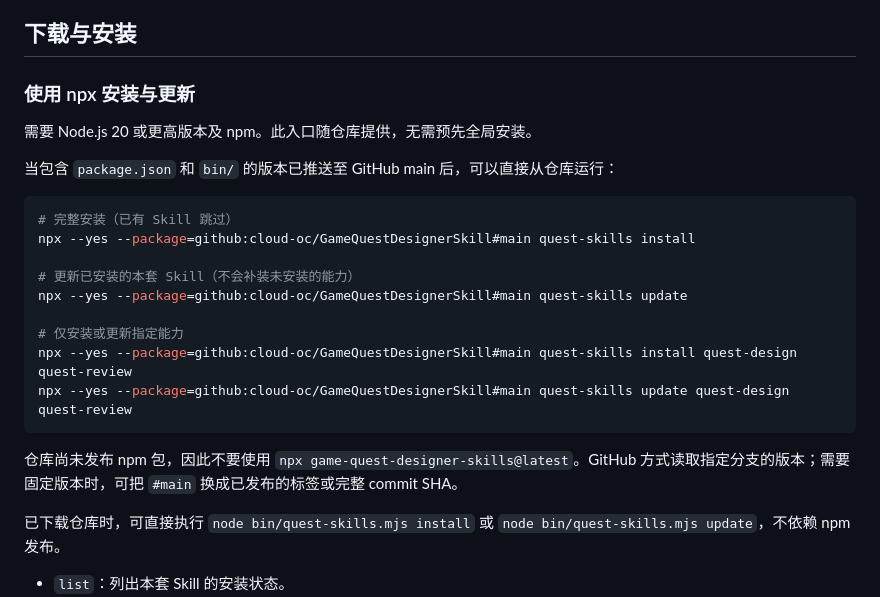
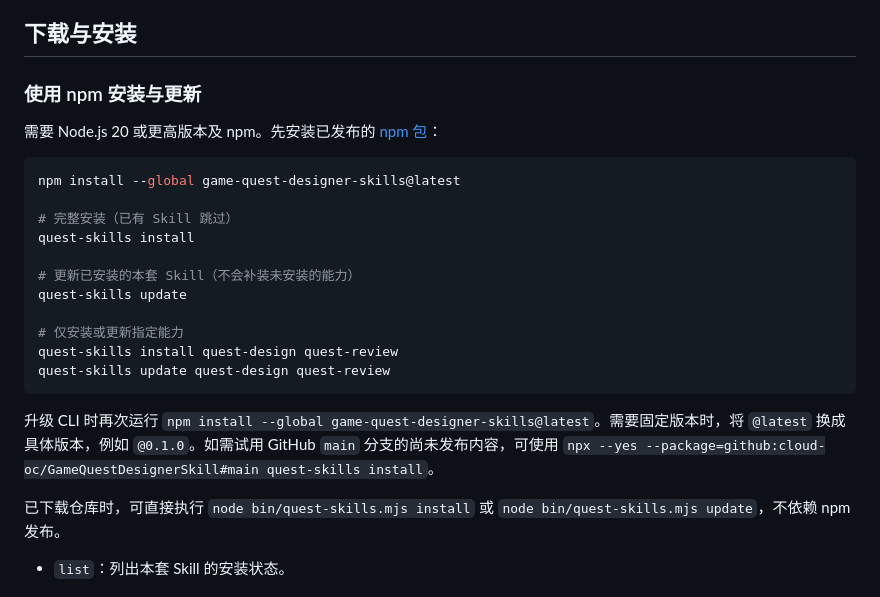
Before and after one commit to cloud-oc/GameQuestDesignerSkill, a Markdown page: README.md, the part around one of its changes. Drawn GitHub-style.

```diff
--- a/README.md
+++ b/README.md
@@ -11,25 +11,25 @@ Skill 能识别“章节—幕—任务组—任务—目标”、Quest/Target
 
 ## 下载与安装
 
-### 使用 npx 安装与更新
+### 使用 npm 安装与更新
 
-需要 Node.js 20 或更高版本及 npm。此入口随仓库提供，无需预先全局安装。
-
-当包含 `package.json` 和 `bin/` 的版本已推送至 GitHub main 后，可以直接从仓库运行：
+需要 Node.js 20 或更高版本及 npm。先安装已发布的 [npm 包](https://www.npmjs.com/package/game-quest-designer-skills)：
 
 ~~~bash
+npm install --global game-quest-designer-skills@latest
+
 # 完整安装（已有 Skill 跳过）
-npx --yes --package=github:cloud-oc/GameQuestDesignerSkill#main quest-skills install
+quest-skills install
 
 # 更新已安装的本套 Skill（不会补装未安装的能力）
-npx --yes --package=github:cloud-oc/GameQuestDesignerSkill#main quest-skills update
+quest-skills update
 
 # 仅安装或更新指定能力
-npx --yes --package=github:cloud-oc/GameQuestDesignerSkill#main quest-skills install quest-design quest-review
-npx --yes --package=github:cloud-oc/GameQuestDesignerSkill#main quest-skills update quest-design quest-review
+quest-skills install quest-design quest-review
+quest-skills update quest-design quest-review
 ~~~
 
-仓库尚未发布 npm 包，因此不要使用 `npx game-quest-designer-skills@latest`。GitHub 方式读取指定分支的版本；需要固定版本时，可把 `#main` 换成已发布的标签或完整 commit SHA。
+升级 CLI 时再次运行 `npm install --global game-quest-designer-skills@latest`。需要固定版本时，将 `@latest` 换成具体版本，例如 `@0.1.0`。如需试用 GitHub `main` 分支的尚未发布内容，可使用 `npx --yes --package=github:cloud-oc/GameQuestDesignerSkill#main quest-skills install`。
 
 已下载仓库时，可直接执行 `node bin/quest-skills.mjs install` 或 `node bin/quest-skills.mjs update`，不依赖 npm 发布。
 
```
Also changed, not shown: other parts of README.md (+1 -1 lines), README.en.md (+10 -10 lines), README.ja.md (+10 -10 lines).
